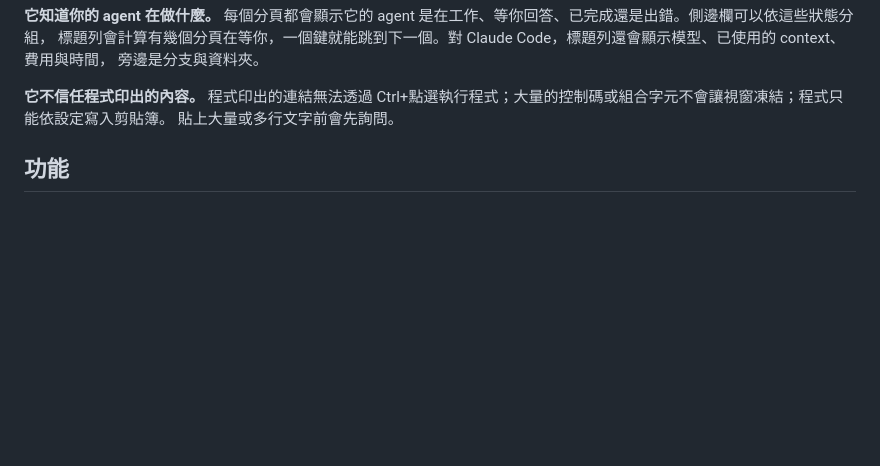
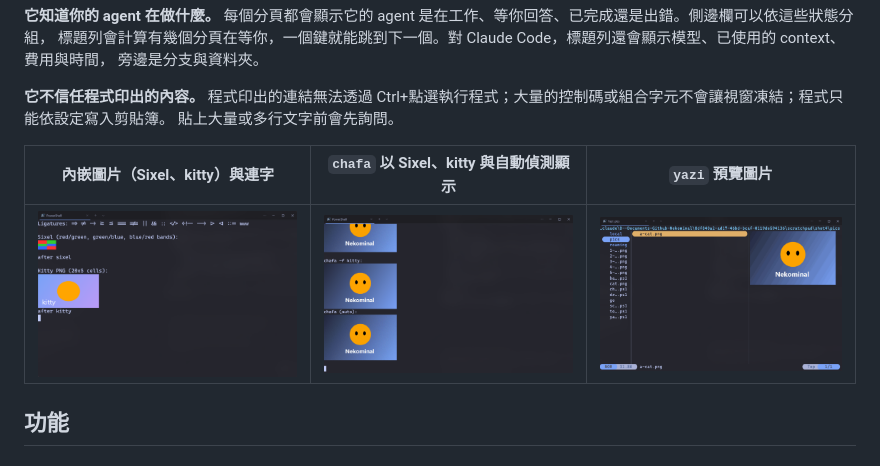
Before and after one commit to KoukeNeko/Nekominal, a Markdown page: README.zh-TW.md, the part around the change. Drawn GitHub-style; pictures changed too: assets/screenshots/chafa.png (added), assets/screenshots/images-and-ligatures.png (added), assets/screenshots/yazi-preview.png (added); blank space fills up the shorter version.

```diff
--- a/README.zh-TW.md
+++ b/README.zh-TW.md
@@ -46,6 +46,10 @@ DirectComposition 疊在 Mica 或壓克力背景上，再以 ConPTY 執行 shell
 
 **它不信任程式印出的內容。** 程式印出的連結無法透過 Ctrl+點選執行程式；大量的控制碼或組合字元不會讓視窗凍結；程式只能依設定寫入剪貼簿。
 貼上大量或多行文字前會先詢問。
+
+| 內嵌圖片（Sixel、kitty）與連字 | `chafa` 以 Sixel、kitty 與自動偵測顯示 | `yazi` 預覽圖片 |
+| :---: | :---: | :---: |
+| ![一行連字下方的 Sixel 與 kitty 圖片](assets/screenshots/images-and-ligatures.png) | ![chafa 以三種方式顯示同一張圖](assets/screenshots/chafa.png) | ![yazi 的預覽窗格顯示一張圖](assets/screenshots/yazi-preview.png) |
 
 ## 功能
 
```
Also changed, not shown: README.md (+4 -0 lines).
